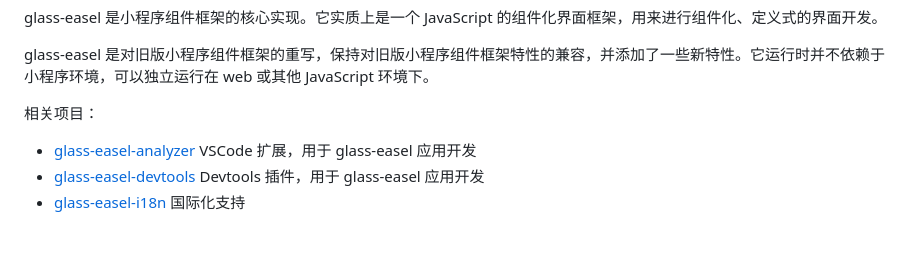
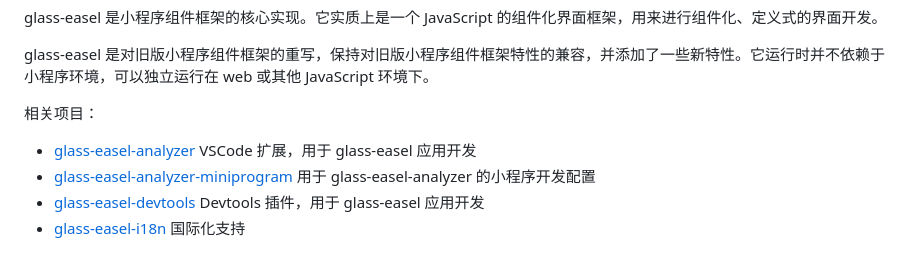
Before and after one commit to wechat-miniprogram/glass-easel, a Markdown page: README-zh_CN.md, the part around the change. Drawn GitHub-style.

```diff
--- a/README-zh_CN.md
+++ b/README-zh_CN.md
@@ -13,6 +13,7 @@ glass-easel 是对旧版小程序组件框架的重写，保持对旧版小程
 相关项目：
 
 * [glass-easel-analyzer](https://github.com/wechat-miniprogram/glass-easel-analyzer) VSCode 扩展，用于 glass-easel 应用开发
+* [glass-easel-analyzer-miniprogram](https://github.com/wechat-miniprogram/glass-easel-analyzer-miniprogram) 用于 glass-easel-analyzer 的小程序开发配置
 * [glass-easel-devtools](https://github.com/wechat-miniprogram/glass-easel-devtools) Devtools 插件，用于 glass-easel 应用开发
 * [glass-easel-i18n](https://github.com/wechat-miniprogram/glass-easel-i18n) 国际化支持
 
```
Also changed, not shown: README.md (+1 -0 lines).
